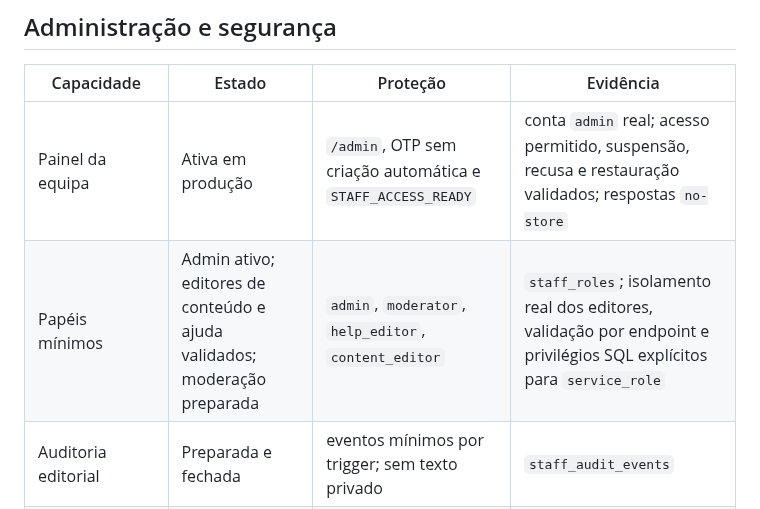
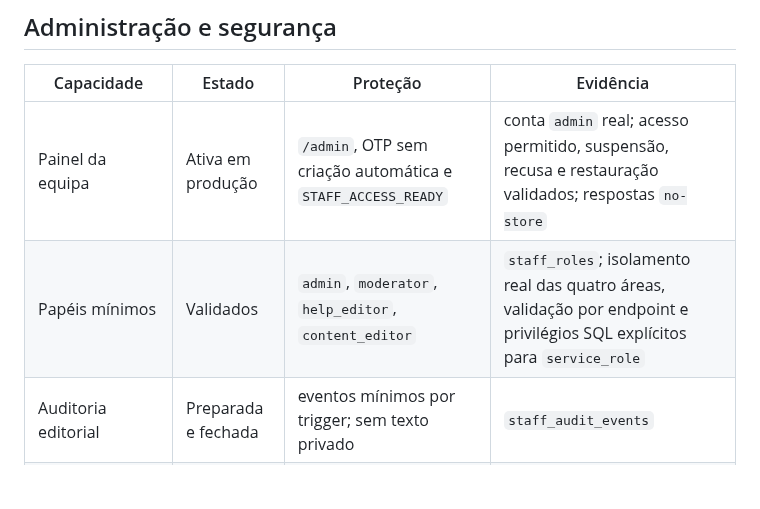
Before and after one commit to kotxiposix/so-por-hoje-cabo-verde, a Markdown page: docs/IMPLEMENTATION_MATRIX.md, the part around the change. GitHub-like rendering; blank space fills up the shorter version.

```diff
--- a/docs/IMPLEMENTATION_MATRIX.md
+++ b/docs/IMPLEMENTATION_MATRIX.md
@@ -58,7 +58,7 @@ A AI nunca substitui a meditação oficial. Falha de fornecedor, autenticação,
 | Capacidade | Estado | Proteção | Evidência |
 | --- | --- | --- | --- |
 | Painel da equipa | Ativa em produção | `/admin`, OTP sem criação automática e `STAFF_ACCESS_READY` | conta `admin` real; acesso permitido, suspensão, recusa e restauração validados; respostas `no-store` |
-| Papéis mínimos | Admin ativo; editores de conteúdo e ajuda validados; moderação preparada | `admin`, `moderator`, `help_editor`, `content_editor` | `staff_roles`; isolamento real dos editores, validação por endpoint e privilégios SQL explícitos para `service_role` |
+| Papéis mínimos | Validados | `admin`, `moderator`, `help_editor`, `content_editor` | `staff_roles`; isolamento real das quatro áreas, validação por endpoint e privilégios SQL explícitos para `service_role` |
 | Auditoria editorial | Preparada e fechada | eventos mínimos por trigger; sem texto privado | `staff_audit_events` |
 | Limites comunitários e AI | Preparada e fechada | reclamação atómica diária no servidor | RPCs de quota no Supabase |
 | Política de privacidade | Depende da equipa | versão preliminar pública; revisão jurídica pendente | `/privacidade` |
```
Also changed, not shown: docs/ACTIVATION_CHECKLIST.md (+2 -1 lines), docs/PLATFORM_DOSSIER.md (+1 -1 lines).
